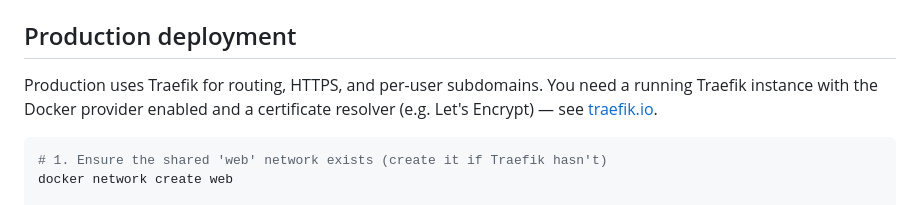
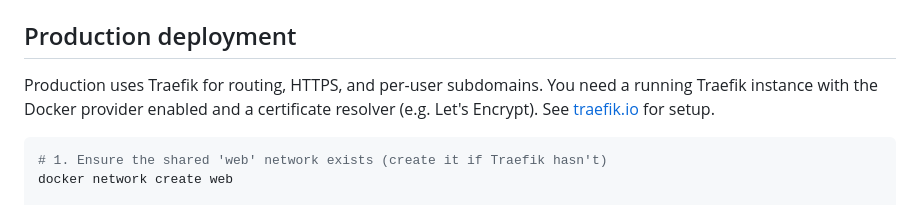
Before and after one commit to otlz/OpenSpawner, a Markdown page: README.md, the part around one of its changes. GitHub-like rendering.

Commit message:
new README

````diff
--- a/README.md
+++ b/README.md
@@ -160,7 +160,7 @@ See `templates.json` for the full metadata schema.
 
 ## Production deployment
 
-Production uses Traefik for routing, HTTPS, and per-user subdomains. You need a running Traefik instance with the Docker provider enabled and a certificate resolver (e.g. Let's Encrypt) — see [traefik.io](https://traefik.io/).
+Production uses Traefik for routing, HTTPS, and per-user subdomains. You need a running Traefik instance with the Docker provider enabled and a certificate resolver (e.g. Let's Encrypt). See [traefik.io](https://traefik.io/) for setup.
 
 ```bash
 # 1. Ensure the shared 'web' network exists (create it if Traefik hasn't)
````
Also changed, not shown: other parts of README.md (+10 -10 lines).
